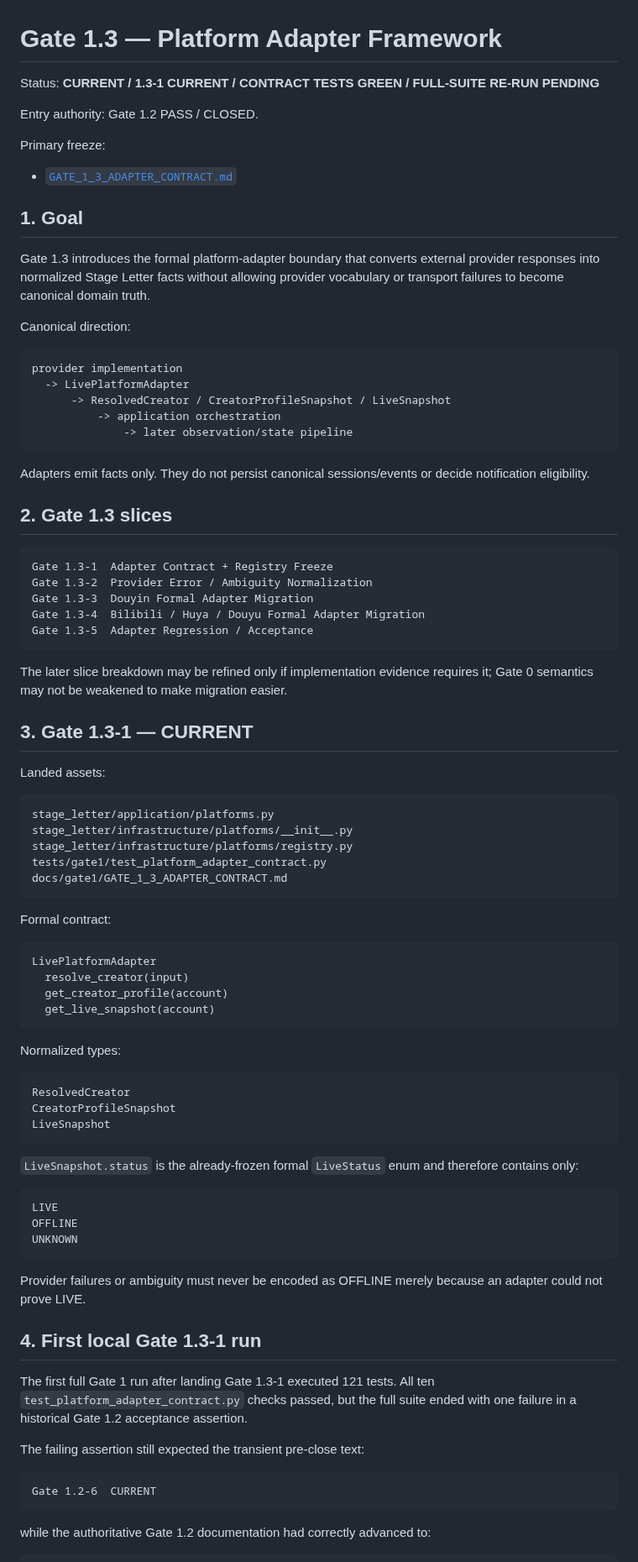
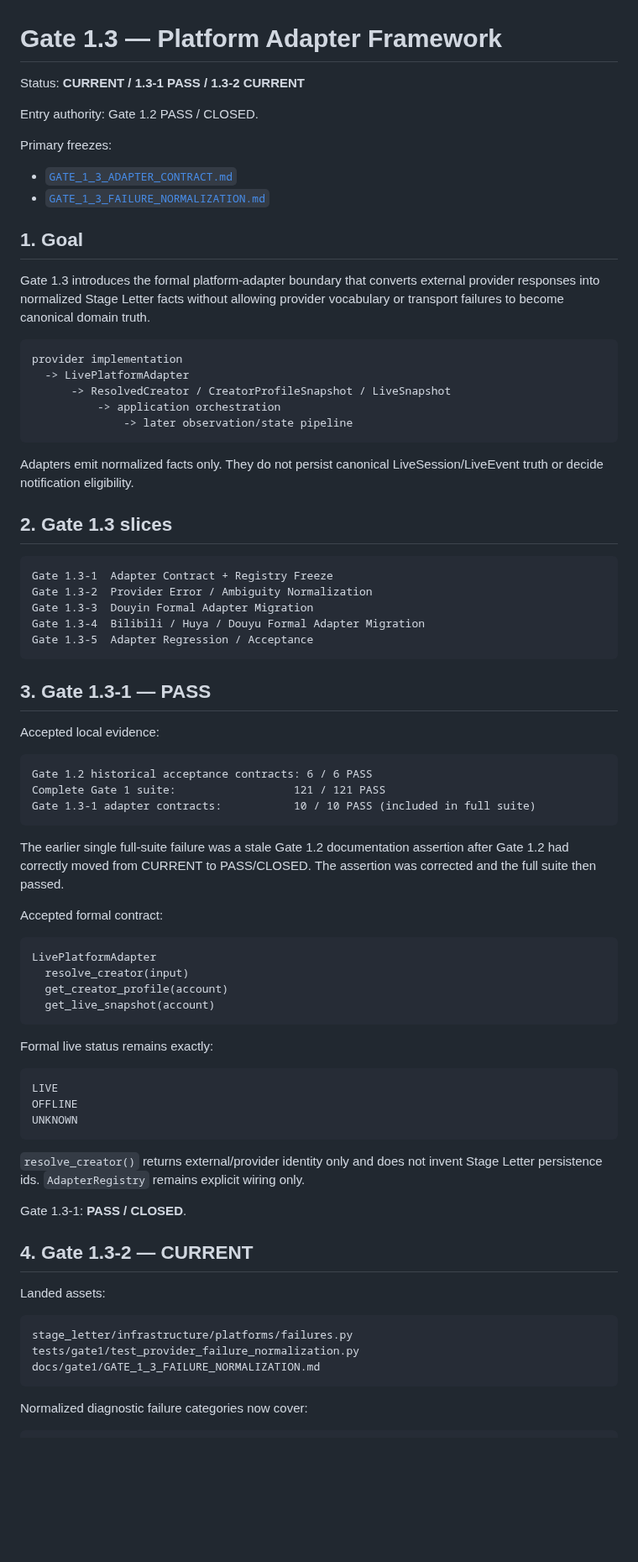
Before and after one commit to hengxiaopai/stage-letter, a Markdown page: docs/gate1/GATE_1_3.md, the part around one of its changes. Shown at 84% size. Rendered like a GitHub page; blank space fills up the shorter version.

````diff
--- a/docs/gate1/GATE_1_3.md
+++ b/docs/gate1/GATE_1_3.md
@@ -1,20 +1,19 @@
 # Gate 1.3 — Platform Adapter Framework
 
-Status: **CURRENT / 1.3-1 CURRENT / CONTRACT TESTS GREEN / FULL-SUITE RE-RUN PENDING**
+Status: **CURRENT / 1.3-1 PASS / 1.3-2 CURRENT**
 
 Entry authority: Gate 1.2 PASS / CLOSED.
 
-Primary freeze:
+Primary freezes:
 
 - [`GATE_1_3_ADAPTER_CONTRACT.md`](./GATE_1_3_ADAPTER_CONTRACT.md)
+- [`GATE_1_3_FAILURE_NORMALIZATION.md`](./GATE_1_3_FAILURE_NORMALIZATION.md)
 
 ## 1. Goal
 
 Gate 1.3 introduces the formal platform-adapter boundary that converts external
 provider responses into normalized Stage Letter facts without allowing provider
 vocabulary or transport failures to become canonical domain truth.
-
-Canonical direction:
 
 ```text
 provider implementation
@@ -24,8 +23,8 @@ provider implementation
               -> later observation/state pipeline
 ```
 
-Adapters emit facts only. They do not persist canonical sessions/events or decide
-notification eligibility.
+Adapters emit normalized facts only. They do not persist canonical
+LiveSession/LiveEvent truth or decide notification eligibility.
 
 ## 2. Gate 1.3 slices
 
@@ -37,22 +36,21 @@ Gate 1.3-4  Bilibili / Huya / Douyu Formal Adapter Migration
 Gate 1.3-5  Adapter Regression / Acceptance
 ```
 
-The later slice breakdown may be refined only if implementation evidence requires
-it; Gate 0 semantics may not be weakened to make migration easier.
+## 3. Gate 1.3-1 — PASS
 
-## 3. Gate 1.3-1 — CURRENT
-
-Landed assets:
+Accepted local evidence:
 
 ```text
-stage_letter/application/platforms.py
-stage_letter/infrastructure/platforms/__init__.py
-stage_letter/infrastructure/platforms/registry.py
-tests/gate1/test_platform_adapter_contract.py
-docs/gate1/GATE_1_3_ADAPTER_CONTRACT.md
+Gate 1.2 historical acceptance contracts: 6 / 6 PASS
+Complete Gate 1 suite:                  121 / 121 PASS
+Gate 1.3-1 adapter contracts:           10 / 10 PASS (included in full suite)
 ```
 
-Formal contract:
+The earlier single full-suite failure was a stale Gate 1.2 documentation
+assertion after Gate 1.2 had correctly moved from CURRENT to PASS/CLOSED. The
+assertion was corrected and the full suite then passed.
+
+Accepted formal contract:
 
 ```text
 LivePlatformAdapter
@@ -61,16 +59,7 @@ LivePlatformAdapter
   get_live_snapshot(account)
 ```
 
-Normalized types:
-
-```text
-ResolvedCreator
-CreatorProfileSnapshot
-LiveSnapshot
-```
-
-`LiveSnapshot.status` is the already-frozen formal `LiveStatus` enum and therefore
-contains only:
+Formal live status remains exactly:
 
 ```text
 LIVE
@@ -78,21 +67,21 @@ OFFLINE
 UNKNOWN
 ```
 
-Provider failures or ambiguity must never be encoded as OFFLINE merely because
-an adapter could not prove LIVE.
+`resolve_creator()` returns external/provider identity only and does not invent
+Stage Letter persistence ids. `AdapterRegistry` remains explicit wiring only.
 
-## 4. First local Gate 1.3-1 run
+Gate 1.3-1: **PASS / CLOSED**.
 
-The first full Gate 1 run after landing Gate 1.3-1 executed 121 tests. All ten
-`test_platform_adapter_contract.py` checks passed, but the full suite ended with
-one failure in a historical Gate 1.2 acceptance assertion.
+## 4. Gate 1.3-2 — CURRENT
 
-The failing assertion still expected the transient pre-close text:
+Landed assets:
 
 ```text
-Gate 1.2-6  CURRENT
+stage_letter/infrastructure/platforms/failures.py
+tests/gate1/test_provider_failure_normalization.py
+docs/gate1/GATE_1_3_FAILURE_NORMALIZATION.md
 ```
 
-while the authoritative Gate 1.2 documentation had correctly advanced to:
+Normalized diagnostic failure categories now cover:
 
 ```text
````
Also changed, not shown: other parts of docs/gate1/GATE_1_3.md (+49 -34 lines).
